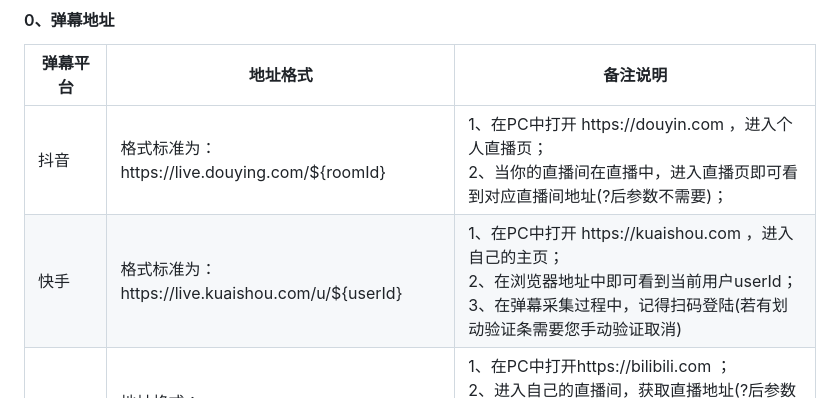
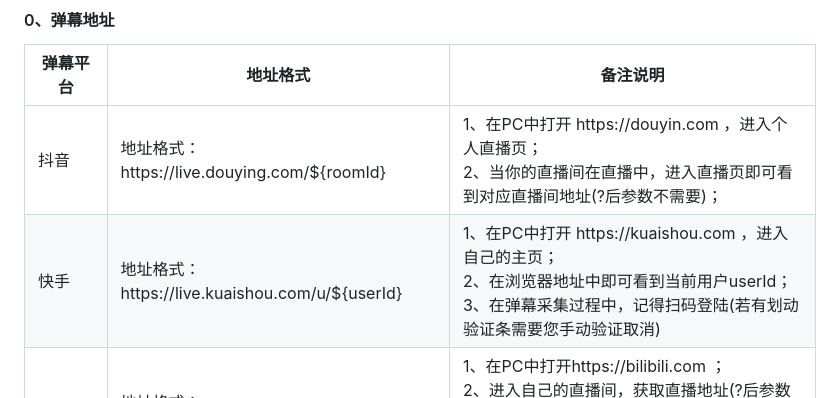
Before and after one commit to ISeekFree/StreamHawk, a Markdown page: README.md, the part around the change. Rendered like a GitHub page.

```diff
--- a/README.md
+++ b/README.md
@@ -148,12 +148,12 @@ platform支持列表:
   <tbody>
     <tr>
       <td style="border: 1px solid #ccc; padding: 8px;">抖音</td>
-      <td style="border: 1px solid #ccc; padding: 8px;">格式标准为：https://live.douying.com/${roomId}</td>
+      <td style="border: 1px solid #ccc; padding: 8px;">地址格式：https://live.douying.com/${roomId}</td>
       <td style="border: 1px solid #ccc; padding: 8px;">1、在PC中打开 https://douyin.com ，进入个人直播页；<br/>2、当你的直播间在直播中，进入直播页即可看到对应直播间地址(?后参数不需要)；</td>
     </tr>
     <tr>
       <td style="border: 1px solid #ccc; padding: 8px;">快手</td>
-      <td style="border: 1px solid #ccc; padding: 8px;">格式标准为：https://live.kuaishou.com/u/${userId}</td>
+      <td style="border: 1px solid #ccc; padding: 8px;">地址格式：https://live.kuaishou.com/u/${userId}</td>
       <td style="border: 1px solid #ccc; padding: 8px;">1、在PC中打开 https://kuaishou.com ，进入自己的主页；<br/>2、在浏览器地址中即可看到当前用户userId；<br/>3、在弹幕采集过程中，记得扫码登陆(若有划动验证条需要您手动验证取消)</td>
     </tr>
     <tr>
```
